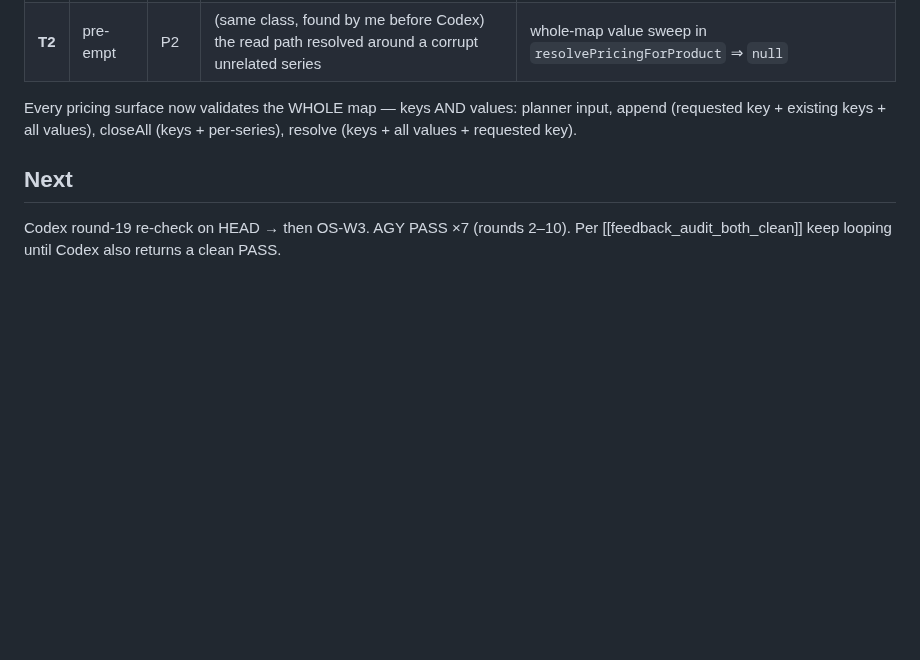
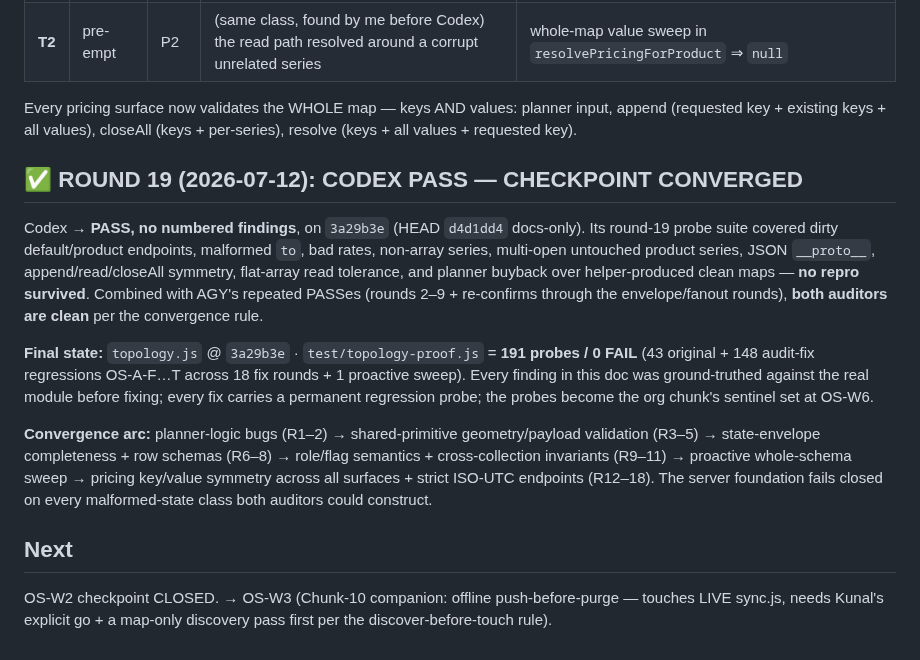
Before and after one commit to bangonbrows/bob-stock, a Markdown page: AZURE-CHUNK-ORG-W1W2-AUDIT-RESPONSE.md, the part around the change. Rendered like a GitHub page; blank space fills up the shorter version.

Commit message:
Org W1-W2: CHECKPOINT CONVERGED — Codex PASS (round 19, no findings) + AGY PASS
Both auditors clean on 3a29b3e. 191-probe suite green. 18 fix rounds + 1 proactive
sweep, every finding ground-truthed and regression-guarded. W2 closed; next OS-W3.

Co-Authored-By: Claude Opus 4.8 <noreply@anthropic.com>

```diff
--- a/AZURE-CHUNK-ORG-W1W2-AUDIT-RESPONSE.md
+++ b/AZURE-CHUNK-ORG-W1W2-AUDIT-RESPONSE.md
@@ -290,6 +290,23 @@ with a dirty `EXT_9` in the map) — now fails closed too. Suite **191 PASS / 0
 Every pricing surface now validates the WHOLE map — keys AND values: planner input, append (requested key +
 existing keys + all values), closeAll (keys + per-series), resolve (keys + all values + requested key).
 
+## ✅ ROUND 19 (2026-07-12): CODEX PASS — CHECKPOINT CONVERGED
+Codex → **PASS, no numbered findings**, on `3a29b3e` (HEAD `d4d1dd4` docs-only). Its round-19 probe suite covered
+dirty default/product endpoints, malformed `to`, bad rates, non-array series, multi-open untouched product
+series, JSON `__proto__`, append/read/closeAll symmetry, flat-array read tolerance, and planner buyback over
+helper-produced clean maps — **no repro survived**. Combined with AGY's repeated PASSes (rounds 2–9 + re-confirms
+through the envelope/fanout rounds), **both auditors are clean** per the convergence rule.
+
+**Final state:** `topology.js` @ `3a29b3e` · `test/topology-proof.js` = **191 probes / 0 FAIL** (43 original +
+148 audit-fix regressions OS-A-F…T across 18 fix rounds + 1 proactive sweep). Every finding in this doc was
+ground-truthed against the real module before fixing; every fix carries a permanent regression probe; the probes
+become the org chunk's sentinel set at OS-W6.
+
+**Convergence arc:** planner-logic bugs (R1–2) → shared-primitive geometry/payload validation (R3–5) →
+state-envelope completeness + row schemas (R6–8) → role/flag semantics + cross-collection invariants (R9–11) →
+proactive whole-schema sweep → pricing key/value symmetry across all surfaces + strict ISO-UTC endpoints
+(R12–18). The server foundation fails closed on every malformed-state class both auditors could construct.
+
 ## Next
-Codex round-19 re-check on HEAD → then OS-W3. AGY PASS ×7 (rounds 2–10). Per [[feedback_audit_both_clean]] keep
-looping until Codex also returns a clean PASS.
+OS-W2 checkpoint CLOSED. → OS-W3 (Chunk-10 companion: offline push-before-purge — touches LIVE sync.js, needs
+Kunal's explicit go + a map-only discovery pass first per the discover-before-touch rule).
```
